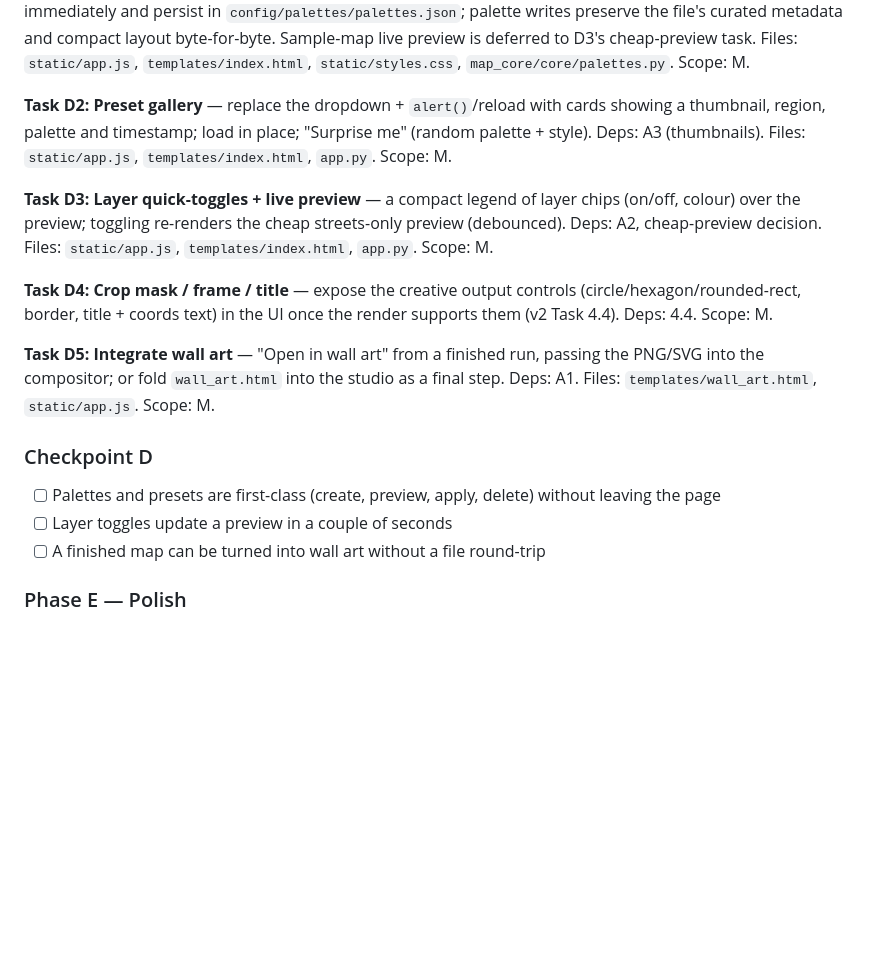
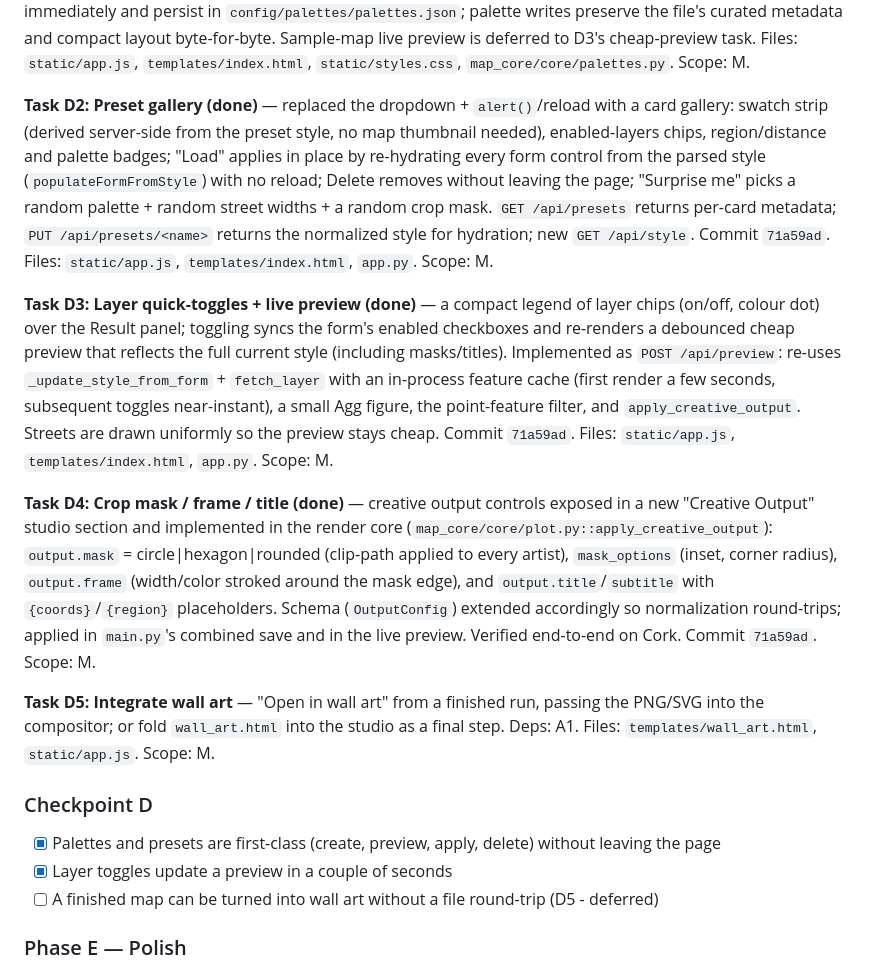
Before and after one commit to frankwoconnor/map_generator, a Markdown page: tasks/plan_ui.md, the part around the change. GitHub-like rendering; blank space fills up the shorter version.

```diff
--- a/tasks/plan_ui.md
+++ b/tasks/plan_ui.md
@@ -251,28 +251,45 @@ byte-for-byte. Sample-map live preview is deferred to D3's cheap-preview task.
 Files: `static/app.js`, `templates/index.html`, `static/styles.css`,
 `map_core/core/palettes.py`. Scope: M.
 
-**Task D2: Preset gallery** — replace the dropdown + `alert()`/reload with cards
-showing a thumbnail, region, palette and timestamp; load in place; "Surprise me"
-(random palette + style). Deps: A3 (thumbnails). Files: `static/app.js`,
-`templates/index.html`, `app.py`. Scope: M.
+**Task D2: Preset gallery (done)** — replaced the dropdown + `alert()`/reload with a
+card gallery: swatch strip (derived server-side from the preset style, no map
+thumbnail needed), enabled-layers chips, region/distance and palette badges;
+"Load" applies in place by re-hydrating every form control from the parsed
+style (`populateFormFromStyle`) with no reload; Delete removes without leaving
+the page; "Surprise me" picks a random palette + random street widths + a
+random crop mask. `GET /api/presets` returns per-card metadata;
+`PUT /api/presets/<name>` returns the normalized style for hydration; new
+`GET /api/style`. Commit `71a59ad`. Files: `static/app.js`, `templates/index.html`,
+`app.py`. Scope: M.
 
-**Task D3: Layer quick-toggles + live preview** — a compact legend of layer
-chips (on/off, colour) over the preview; toggling re-renders the cheap
-streets-only preview (debounced). Deps: A2, cheap-preview decision.
-Files: `static/app.js`, `templates/index.html`, `app.py`. Scope: M.
+**Task D3: Layer quick-toggles + live preview (done)** — a compact legend of layer
+chips (on/off, colour dot) over the Result panel; toggling syncs the form's
+enabled checkboxes and re-renders a debounced cheap preview that reflects the
+full current style (including masks/titles). Implemented as `POST /api/preview`:
+re-uses `_update_style_from_form` + `fetch_layer` with an in-process feature
+cache (first render a few seconds, subsequent toggles near-instant), a small
+Agg figure, the point-feature filter, and `apply_creative_output`. Streets are
+drawn uniformly so the preview stays cheap. Commit `71a59ad`. Files:
+`static/app.js`, `templates/index.html`, `app.py`. Scope: M.
 
-**Task D4: Crop mask / frame / title** — expose the creative output controls
-(circle/hexagon/rounded-rect, border, title + coords text) in the UI once the
-render supports them (v2 Task 4.4). Deps: 4.4. Scope: M.
+**Task D4: Crop mask / frame / title (done)** — creative output controls exposed in a
+new "Creative Output" studio section and implemented in the render core
+(`map_core/core/plot.py::apply_creative_output`): `output.mask` =
+circle|hexagon|rounded (clip-path applied to every artist), `mask_options`
+(inset, corner radius), `output.frame` (width/color stroked around the mask
+edge), and `output.title`/`subtitle` with `{coords}`/`{region}` placeholders.
+Schema (`OutputConfig`) extended accordingly so normalization round-trips;
+applied in `main.py`'s combined save and in the live preview. Verified
+end-to-end on Cork. Commit `71a59ad`. Scope: M.
 
 **Task D5: Integrate wall art** — "Open in wall art" from a finished run, passing
 the PNG/SVG into the compositor; or fold `wall_art.html` into the studio as a
 final step. Deps: A1. Files: `templates/wall_art.html`, `static/app.js`. Scope: M.
 
 ### Checkpoint D
-- [ ] Palettes and presets are first-class (create, preview, apply, delete) without leaving the page
-- [ ] Layer toggles update a preview in a couple of seconds
-- [ ] A finished map can be turned into wall art without a file round-trip
+- [x] Palettes and presets are first-class (create, preview, apply, delete) without leaving the page
+- [x] Layer toggles update a preview in a couple of seconds
+- [ ] A finished map can be turned into wall art without a file round-trip (D5 - deferred)
 
 ### Phase E — Polish
 
```
Also changed, not shown: README.md (+17 -2 lines).
